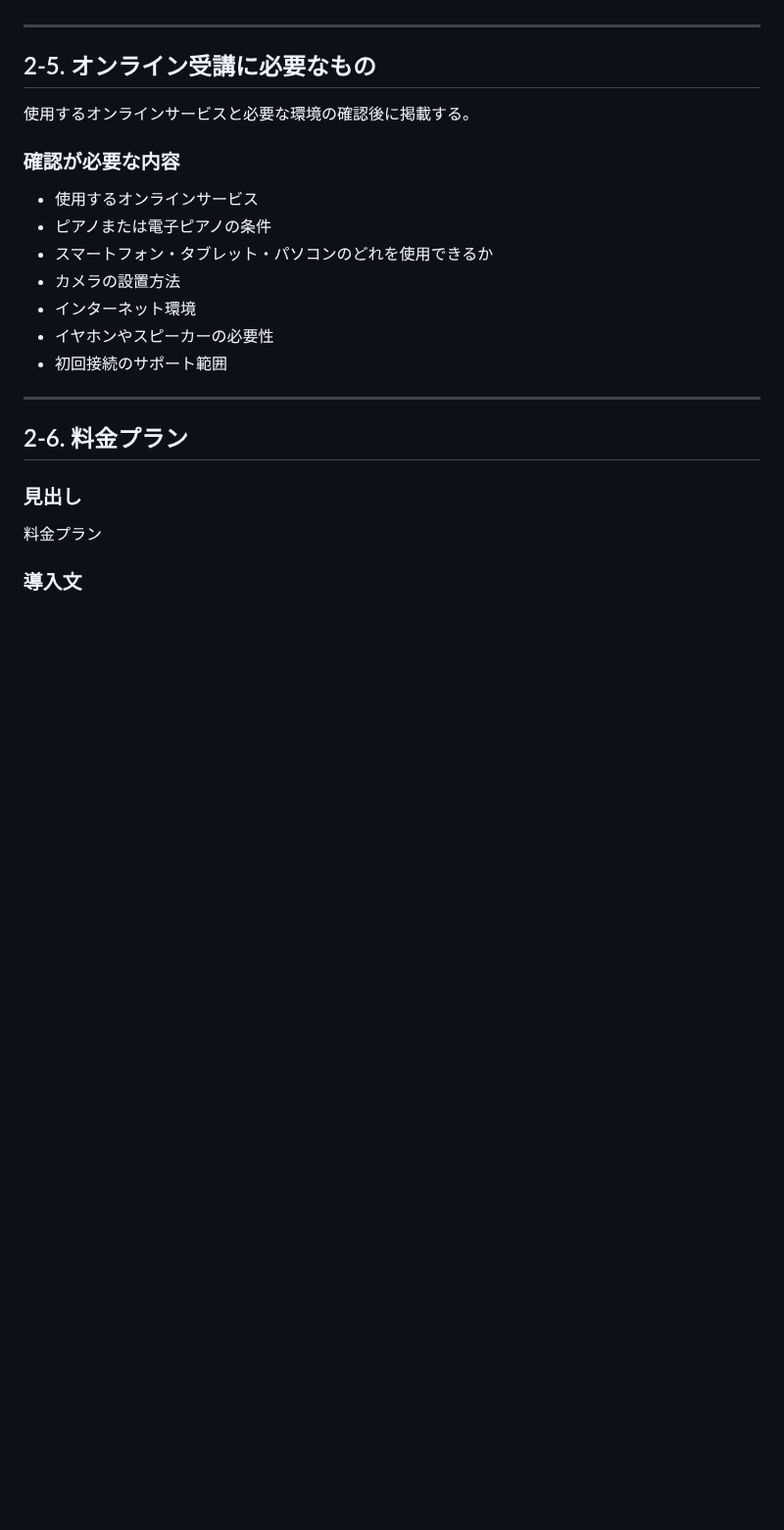
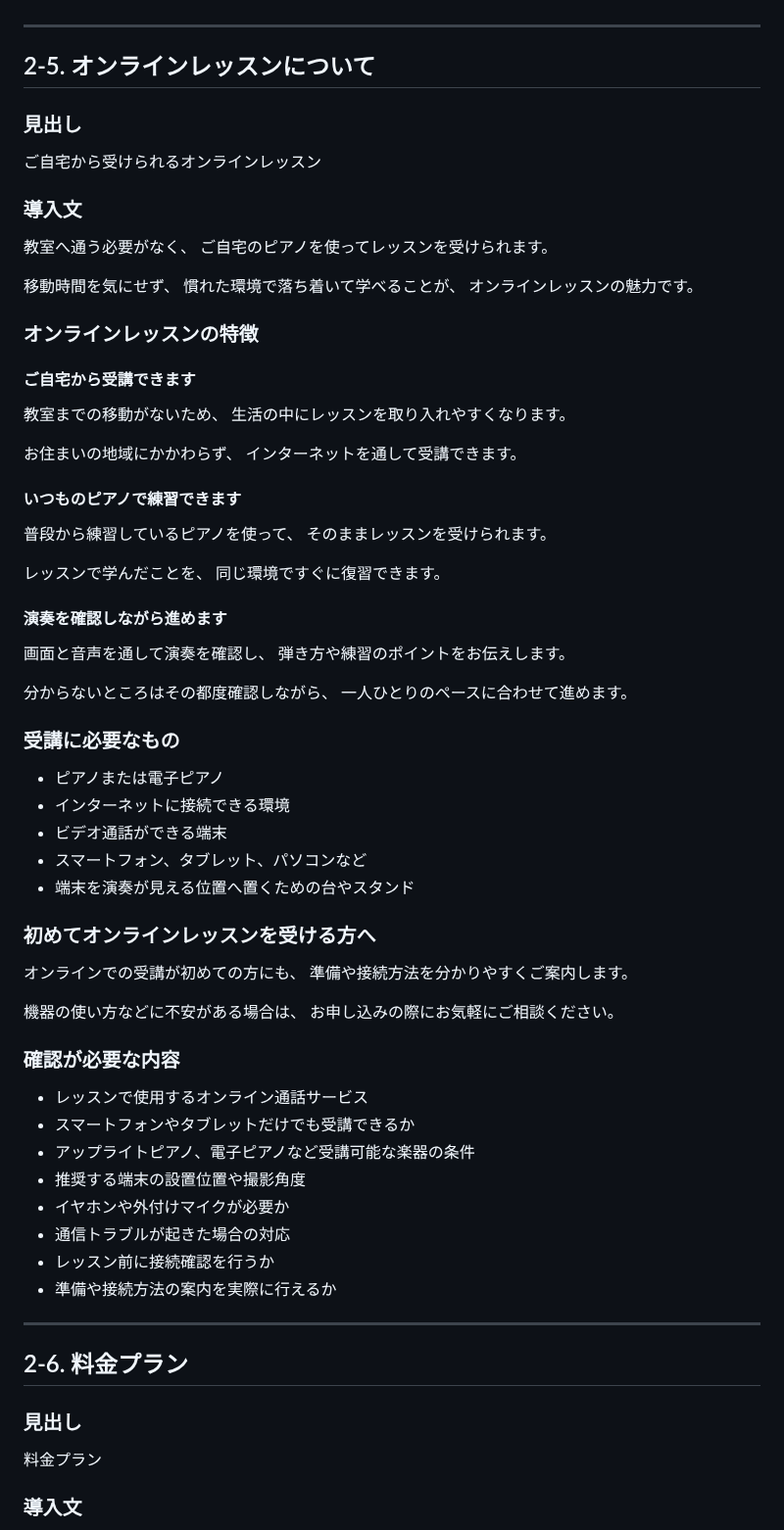
Before and after one commit to ayusika/AI_Development_Environment, a Markdown page: 200_Miki_Piano/設計/掲載内容.md, the part around the change. Shown at 98% size. Drawn GitHub-style; blank space fills up the shorter version.

Commit message:
オンラインレッスンの案内を更新

```diff
--- a/200_Miki_Piano/設計/掲載内容.md
+++ b/200_Miki_Piano/設計/掲載内容.md
@@ -583,19 +583,73 @@ URL：`/lesson/`
 
 ---
 
-## 2-5. オンライン受講に必要なもの
+## 2-5. オンラインレッスンについて
 
-使用するオンラインサービスと必要な環境の確認後に掲載する。
+### 見出し
+
+ご自宅から受けられるオンラインレッスン
+
+### 導入文
+
+教室へ通う必要がなく、
+ご自宅のピアノを使ってレッスンを受けられます。
+
+移動時間を気にせず、
+慣れた環境で落ち着いて学べることが、
+オンラインレッスンの魅力です。
+
+### オンラインレッスンの特徴
+
+#### ご自宅から受講できます
+
+教室までの移動がないため、
+生活の中にレッスンを取り入れやすくなります。
+
+お住まいの地域にかかわらず、
+インターネットを通して受講できます。
+
+#### いつものピアノで練習できます
+
+普段から練習しているピアノを使って、
+そのままレッスンを受けられます。
+
+レッスンで学んだことを、
+同じ環境ですぐに復習できます。
+
+#### 演奏を確認しながら進めます
+
+画面と音声を通して演奏を確認し、
+弾き方や練習のポイントをお伝えします。
+
+分からないところはその都度確認しながら、
+一人ひとりのペースに合わせて進めます。
+
+### 受講に必要なもの
+
+- ピアノまたは電子ピアノ
+- インターネットに接続できる環境
+- ビデオ通話ができる端末
+- スマートフォン、タブレット、パソコンなど
+- 端末を演奏が見える位置へ置くための台やスタンド
+
+### 初めてオンラインレッスンを受ける方へ
+
+オンラインでの受講が初めての方にも、
+準備や接続方法を分かりやすくご案内します。
+
+機器の使い方などに不安がある場合は、
+お申し込みの際にお気軽にご相談ください。
 
 ### 確認が必要な内容
 
-- 使用するオンラインサービス
-- ピアノまたは電子ピアノの条件
-- スマートフォン・タブレット・パソコンのどれを使用できるか
-- カメラの設置方法
-- インターネット環境
-- イヤホンやスピーカーの必要性
-- 初回接続のサポート範囲
+- レッスンで使用するオンライン通話サービス
+- スマートフォンやタブレットだけでも受講できるか
+- アップライトピアノ、電子ピアノなど受講可能な楽器の条件
+- 推奨する端末の設置位置や撮影角度
+- イヤホンや外付けマイクが必要か
+- 通信トラブルが起きた場合の対応
+- レッスン前に接続確認を行うか
+- 準備や接続方法の案内を実際に行えるか
 
 ---
 ## 2-6. 料金プラン
```
